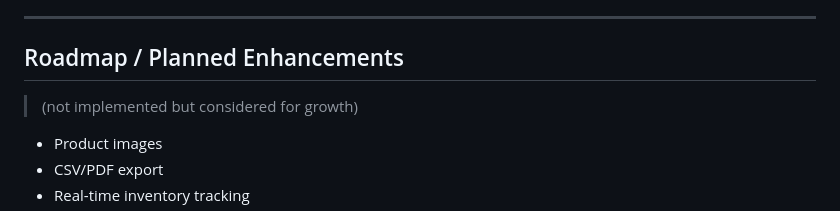
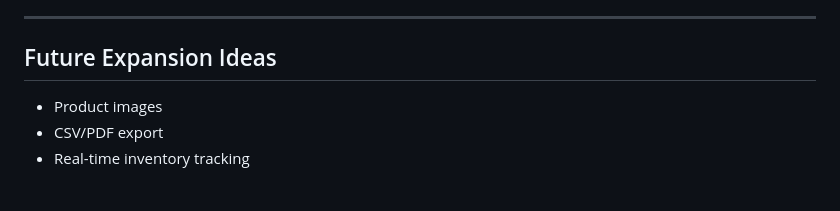
Before and after one commit to Oph3Z1/oms-php-admin-panel, a Markdown page: README.md, the part around the change. GitHub-like rendering; blank space fills up the shorter version.

Commit message:
Revise roadmap section to future expansion ideas
Updated section title and removed placeholder note.

```diff
--- a/README.md
+++ b/README.md
@@ -121,9 +121,7 @@ This project focuses heavily on secure PHP coding patterns:
 
 ---
 
-## Roadmap / Planned Enhancements
-
-> (not implemented but considered for growth)
+## Future Expansion Ideas
 
 - Product images
 - CSV/PDF export
```
